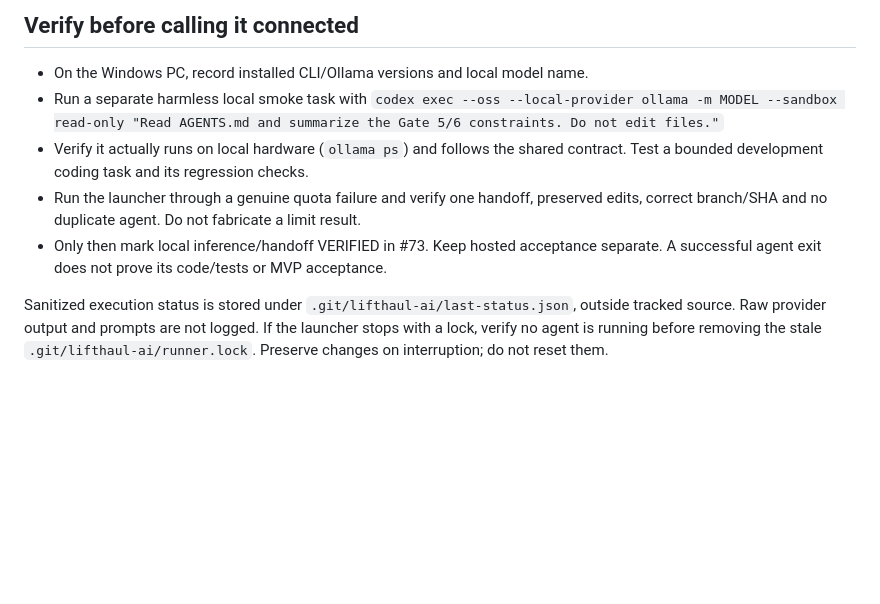
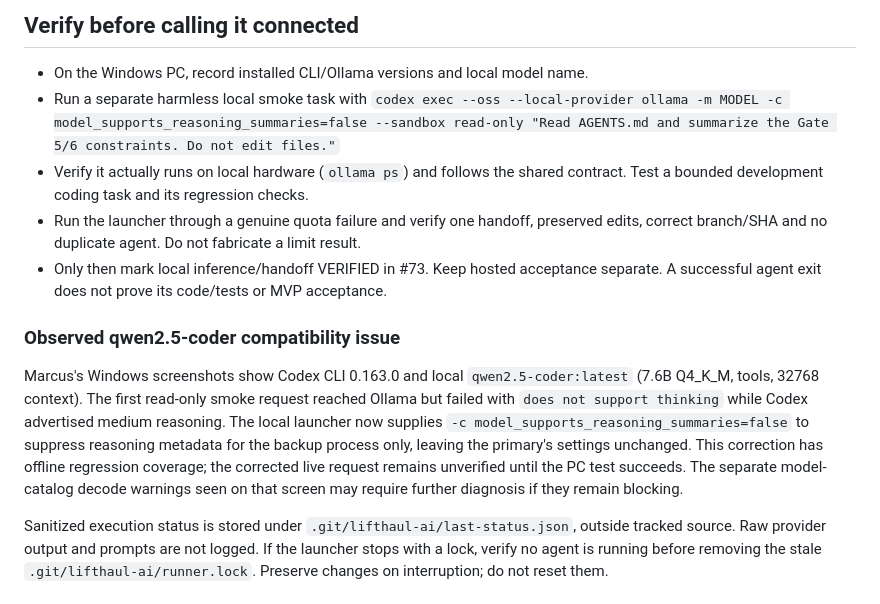
Before and after one commit to marcuslaysontrenova/lifthaul-os-demo, a Markdown page: docs/ai/OLLAMA_BACKUP.md, the part around the change. Drawn GitHub-style; blank space fills up the shorter version.

Commit message:
Document observed Windows Qwen thinking incompatibility and smoke correction

```diff
--- a/docs/ai/OLLAMA_BACKUP.md
+++ b/docs/ai/OLLAMA_BACKUP.md
@@ -73,13 +73,25 @@ push/merge/deploy itself. Review generated changes and run tests before publishi
 
 - On the Windows PC, record installed CLI/Ollama versions and local model name.
 - Run a separate harmless local smoke task with
-  `codex exec --oss --local-provider ollama -m MODEL --sandbox read-only "Read AGENTS.md and summarize the Gate 5/6 constraints. Do not edit files."`
+  `codex exec --oss --local-provider ollama -m MODEL -c model_supports_reasoning_summaries=false --sandbox read-only "Read AGENTS.md and summarize the Gate 5/6 constraints. Do not edit files."`
 - Verify it actually runs on local hardware (`ollama ps`) and follows the shared
   contract. Test a bounded development coding task and its regression checks.
 - Run the launcher through a genuine quota failure and verify one handoff, preserved
   edits, correct branch/SHA and no duplicate agent. Do not fabricate a limit result.
 - Only then mark local inference/handoff VERIFIED in #73. Keep hosted acceptance
   separate. A successful agent exit does not prove its code/tests or MVP acceptance.
+
+### Observed qwen2.5-coder compatibility issue
+
+Marcus's Windows screenshots show Codex CLI 0.163.0 and local
+`qwen2.5-coder:latest` (7.6B Q4_K_M, tools, 32768 context). The first read-only
+smoke request reached Ollama but failed with `does not support thinking` while
+Codex advertised medium reasoning. The local launcher now supplies
+`-c model_supports_reasoning_summaries=false` to suppress reasoning metadata
+for the backup process only, leaving the primary's settings unchanged. This
+correction has offline regression coverage; the corrected live request remains
+unverified until the PC test succeeds. The separate model-catalog decode warnings
+seen on that screen may require further diagnosis if they remain blocking.
 
 Sanitized execution status is stored under `.git/lifthaul-ai/last-status.json`,
 outside tracked source. Raw provider output and prompts are not logged. If the
```
